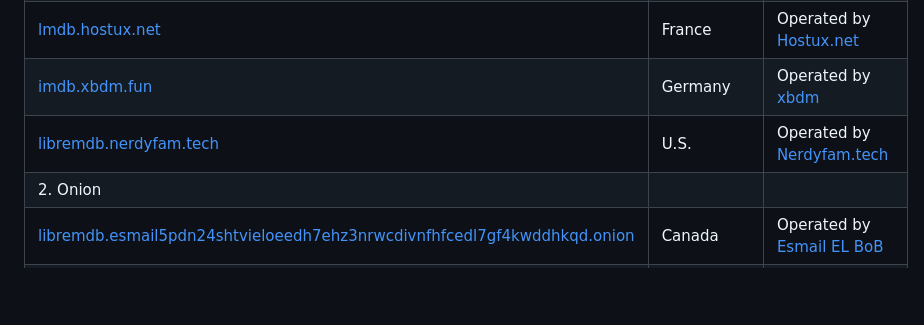
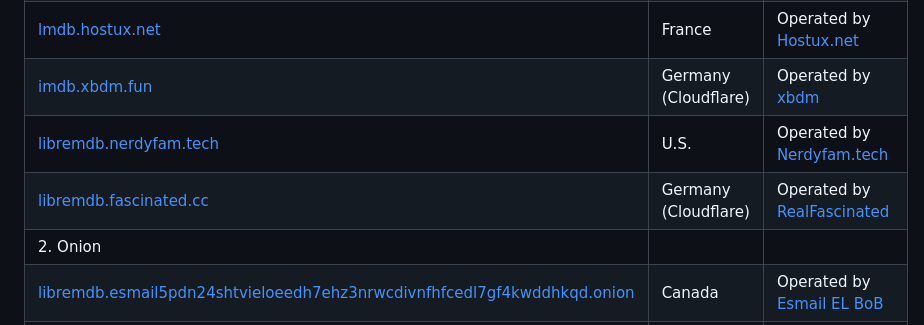
Before and after one commit to zyachel/libremdb, a Markdown page: README.md, the part around the change. GitHub-like rendering; blank space fills up the shorter version.

Commit message:
docs(instances): update instances list
add a new instance by @RealFascinated

closes https://github.com/zyachel/libremdb/issues/44

```diff
--- a/README.md
+++ b/README.md
@@ -46,8 +46,9 @@ Inspired by projects like [teddit](https://codeberg.org/teddit/teddit), [nitter]
 | [libremdb.lunar.icu](https://libremdb.lunar.icu/) | Germany (Cloudflare) | Operated by [lunar.icu](https://lunar.icu/) |
 | [libremdb.jeikobu.net](https://libremdb.jeikobu.net) | Germany (Cloudflare) | Operated by [shindouj](https://github.com/shindouj) |
 | [lmdb.hostux.net](https://lmdb.hostux.net) | France | Operated by [Hostux.net](https://hostux.net) |
-| [imdb.xbdm.fun](https://imdb.xbdm.fun) | Germany | Operated by [xbdm](https://github.com/xbdmHQ) |
+| [imdb.xbdm.fun](https://imdb.xbdm.fun) | Germany (Cloudflare) | Operated by [xbdm](https://github.com/xbdmHQ) |
 | [libremdb.nerdyfam.tech](https://libremdb.nerdyfam.tech) | U.S. | Operated by [Nerdyfam.tech](https://nerdyfam.tech/) |
+| [libremdb.fascinated.cc](https://libremdb.fascinated.cc) | Germany (Cloudflare) | Operated by [RealFascinated](https://github.com/RealFascinated) |
 | 2. Onion | | |
 | [libremdb.esmail5pdn24shtvieloeedh7ehz3nrwcdivnfhfcedl7gf4kwddhkqd.onion](http://libremdb.esmail5pdn24shtvieloeedh7ehz3nrwcdivnfhfcedl7gf4kwddhkqd.onion) | Canada | Operated by [Esmail EL BoB](https://esmailelbob.xyz) |
 | [ld.vernccvbvyi5qhfzyqengccj7lkove6bjot2xhh5kajhwvidqafczrad.onion](http://ld.vernccvbvyi5qhfzyqengccj7lkove6bjot2xhh5kajhwvidqafczrad.onion) | US | Operated by [~vern](https://vern.cc) |
```
